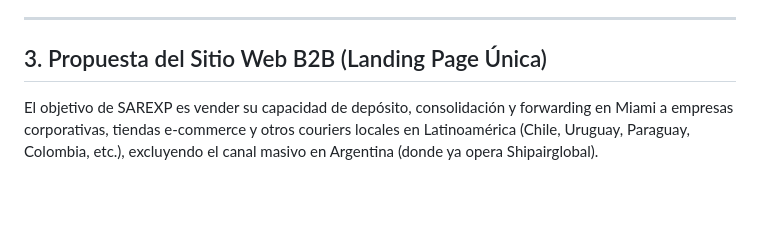
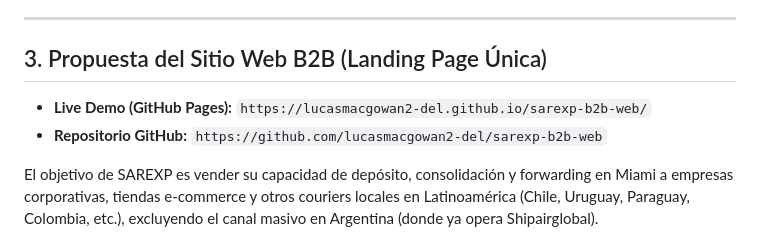
Before and after one commit to lucasmacgowan2-del/sarexp-b2b-web, a Markdown page: PROJECT_HANDOVER.md, the part around the change. Rendered like a GitHub page; blank space fills up the shorter version.

Commit message:
Update handover with live URLs

```diff
--- a/PROJECT_HANDOVER.md
+++ b/PROJECT_HANDOVER.md
@@ -41,6 +41,8 @@ Para no contaminar bases de datos ni generar alertas de cumplimiento aduanero, l
 ---
 
 ## 3. Propuesta del Sitio Web B2B (Landing Page Única)
+*   **Live Demo (GitHub Pages):** `https://lucasmacgowan2-del.github.io/sarexp-b2b-web/`
+*   **Repositorio GitHub:** `https://github.com/lucasmacgowan2-del/sarexp-b2b-web`
 
 El objetivo de SAREXP es vender su capacidad de depósito, consolidación y forwarding en Miami a empresas corporativas, tiendas e-commerce y otros couriers locales en Latinoamérica (Chile, Uruguay, Paraguay, Colombia, etc.), excluyendo el canal masivo en Argentina (donde ya opera Shipairglobal).
 
```
